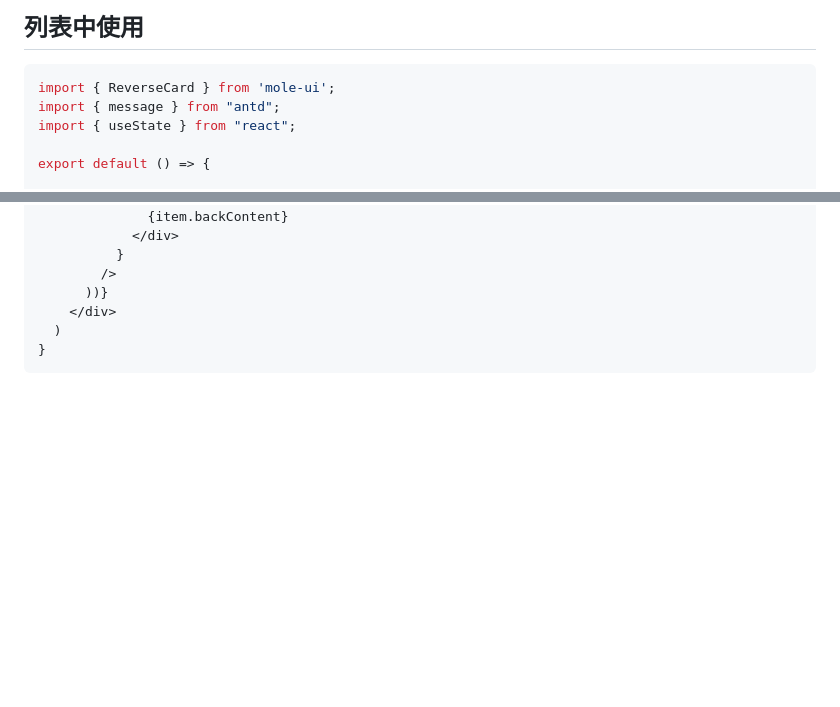
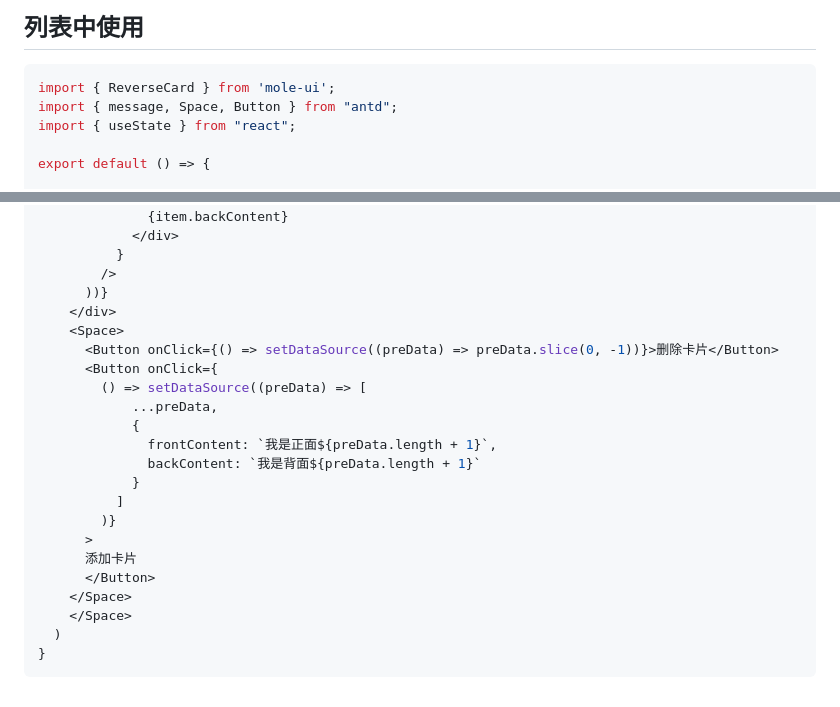
Before and after one commit to caodonghai/mole-ui, a Markdown page: docs/components/reverse-card.md, 2 parts joined by grey strips. Rendered like a GitHub page; blank space fills up the shorter version.

Commit message:
feat: reverseCard 自增列表

````diff
--- a/docs/components/reverse-card.md
+++ b/docs/components/reverse-card.md
@@ -60,7 +60,7 @@ export default () => {
 
 ```tsx
 import { ReverseCard } from 'mole-ui';
-import { message } from "antd";
+import { message, Space, Button } from "antd";
 import { useState } from "react";
 
 export default () => {
@@ -135,6 +136,22 @@ export default () => {
         />
       ))}
     </div>
+    <Space>
+      <Button onClick={() => setDataSource((preData) => preData.slice(0, -1))}>删除卡片</Button>
+      <Button onClick={
+        () => setDataSource((preData) => [
+            ...preData,
+            {
+              frontContent: `我是正面${preData.length + 1}`,
+              backContent: `我是背面${preData.length + 1}`
+            }
+          ]
+        )}
+      >
+      添加卡片
+      </Button>
+    </Space>
+    </Space>
   )
 }
 ```
````
Also changed, not shown: other parts of docs/components/reverse-card.md (+1 -0 lines).
